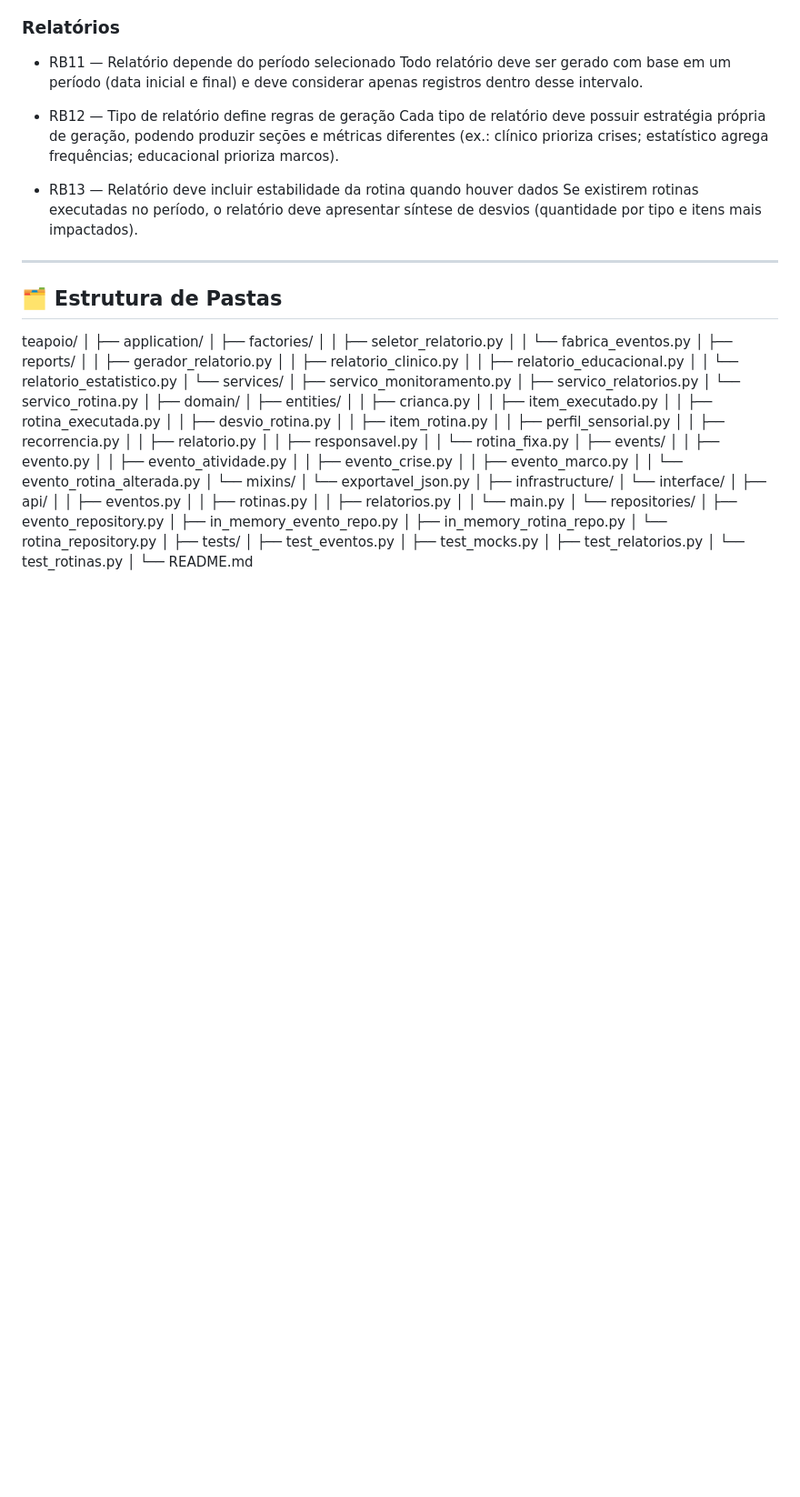
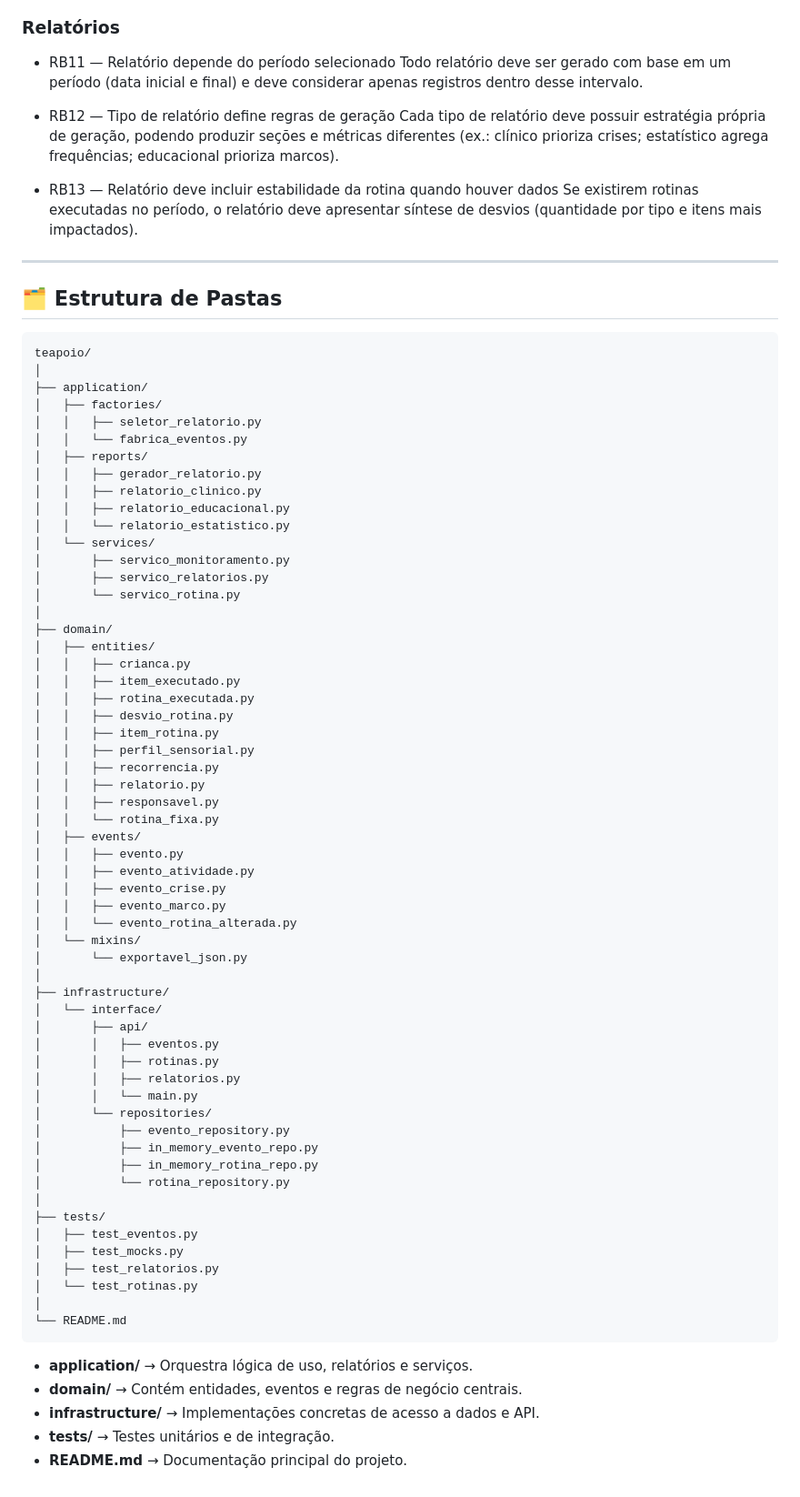
Before and after one commit to graziellybn/Te-Apoio, a Markdown page: README.md, the part around the change. Shown at 91% size. Rendered like a GitHub page; blank space fills up the shorter version.

````diff
--- a/README.md
+++ b/README.md
@@ -143,7 +143,7 @@ Se existirem rotinas executadas no período, o relatório deve apresentar sínte
 
 ---
 ## 🗂 Estrutura de Pastas
-
+```
 teapoio/
 │
 ├── application/
@@ -201,3 +201,9 @@ teapoio/
 │   └── test_rotinas.py
 │
 └── README.md
+```
+- **application/** → Orquestra lógica de uso, relatórios e serviços.
+- **domain/** → Contém entidades, eventos e regras de negócio centrais.
+- **infrastructure/** → Implementações concretas de acesso a dados e API.
+- **tests/** → Testes unitários e de integração.
+- **README.md** → Documentação principal do projeto.
````
